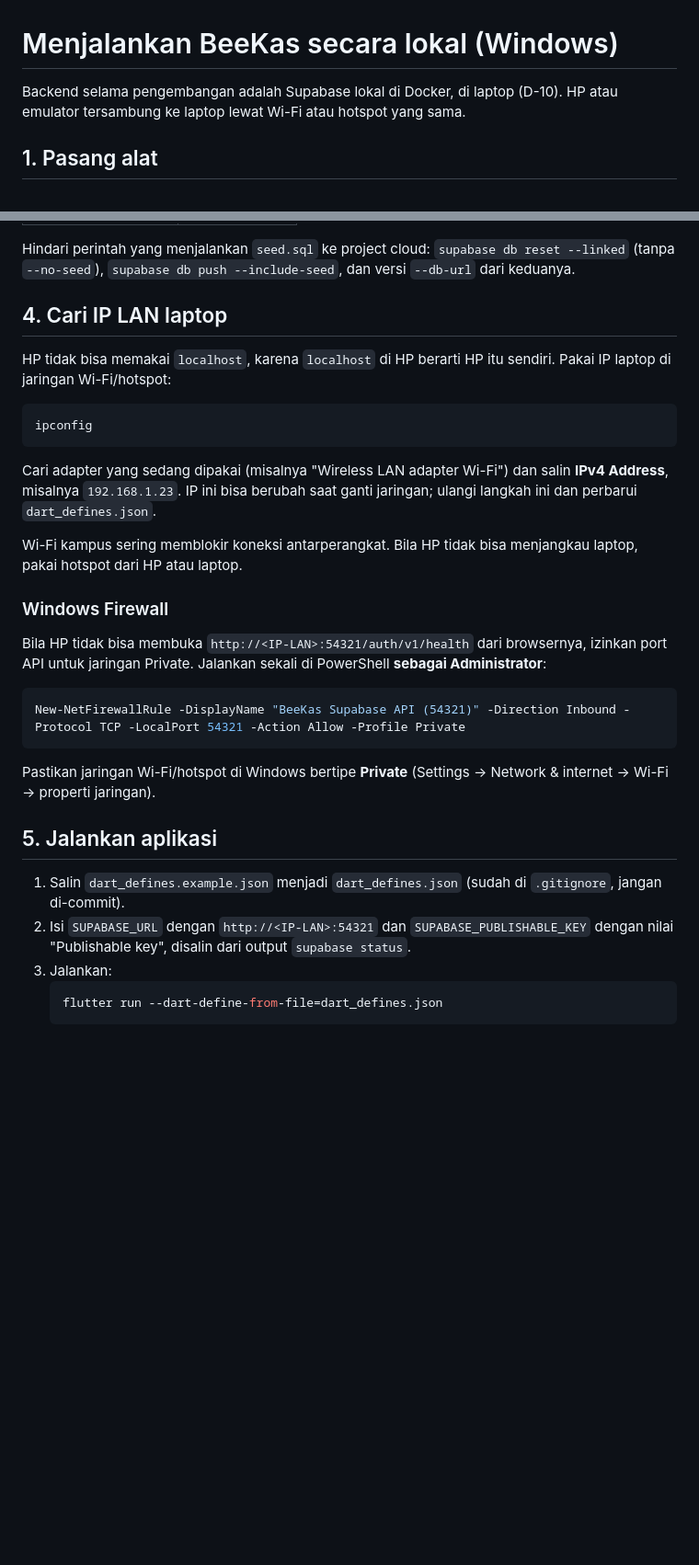
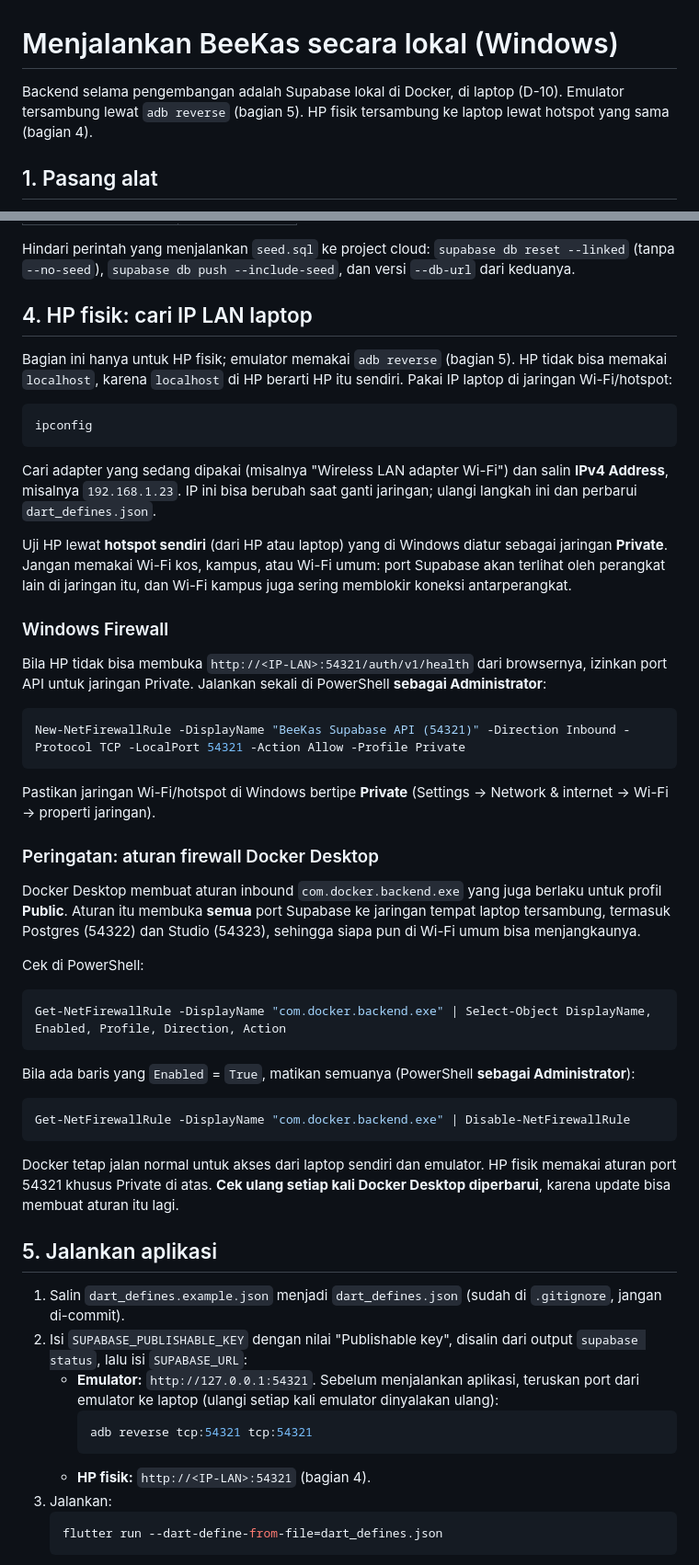
Before and after one commit to blurtie/BeeKas, a Markdown page: docs/local-setup.md, 2 parts joined by grey strips. Shown at 92% size. Drawn GitHub-style; blank space fills up the shorter version.

Commit message:
docs: emulator via adb reverse and Docker firewall warning
Emulators use adb reverse with 127.0.0.1; the LAN IP is only for physical
phones, over the developer's own Private hotspot. Docker Desktop's
com.docker.backend.exe inbound rule opens every Supabase port on Public
networks: how to check and disable it, and recheck after updates.

````diff
--- a/docs/local-setup.md
+++ b/docs/local-setup.md
@@ -1,6 +1,6 @@
 # Menjalankan BeeKas secara lokal (Windows)
 
-Backend selama pengembangan adalah Supabase lokal di Docker, di laptop (D-10). HP atau emulator tersambung ke laptop lewat Wi-Fi atau hotspot yang sama.
+Backend selama pengembangan adalah Supabase lokal di Docker, di laptop (D-10). Emulator tersambung lewat `adb reverse` (bagian 5). HP fisik tersambung ke laptop lewat hotspot yang sama (bagian 4).
 
 ## 1. Pasang alat
 
@@ -49,9 +49,9 @@ Studio (tampilan tabel) ada di http://127.0.0.1:54323.
 
 Hindari perintah yang menjalankan `seed.sql` ke project cloud: `supabase db reset --linked` (tanpa `--no-seed`), `supabase db push --include-seed`, dan versi `--db-url` dari keduanya.
 
-## 4. Cari IP LAN laptop
+## 4. HP fisik: cari IP LAN laptop
 
-HP tidak bisa memakai `localhost`, karena `localhost` di HP berarti HP itu sendiri. Pakai IP laptop di jaringan Wi-Fi/hotspot:
+Bagian ini hanya untuk HP fisik; emulator memakai `adb reverse` (bagian 5). HP tidak bisa memakai `localhost`, karena `localhost` di HP berarti HP itu sendiri. Pakai IP laptop di jaringan Wi-Fi/hotspot:
 
 ```powershell
 ipconfig
@@ -59,7 +59,7 @@ ipconfig
 
 Cari adapter yang sedang dipakai (misalnya "Wireless LAN adapter Wi-Fi") dan salin **IPv4 Address**, misalnya `192.168.1.23`. IP ini bisa berubah saat ganti jaringan; ulangi langkah ini dan perbarui `dart_defines.json`.
 
-Wi-Fi kampus sering memblokir koneksi antarperangkat. Bila HP tidak bisa menjangkau laptop, pakai hotspot dari HP atau laptop.
+Uji HP lewat **hotspot sendiri** (dari HP atau laptop) yang di Windows diatur sebagai jaringan **Private**. Jangan memakai Wi-Fi kos, kampus, atau Wi-Fi umum: port Supabase akan terlihat oleh perangkat lain di jaringan itu, dan Wi-Fi kampus juga sering memblokir koneksi antarperangkat.
 
 ### Windows Firewall
 
@@ -71,10 +71,33 @@ New-NetFirewallRule -DisplayName "BeeKas Supabase API (54321)" -Direction Inboun
 
 Pastikan jaringan Wi-Fi/hotspot di Windows bertipe **Private** (Settings → Network & internet → Wi-Fi → properti jaringan).
 
+### Peringatan: aturan firewall Docker Desktop
+
+Docker Desktop membuat aturan inbound `com.docker.backend.exe` yang juga berlaku untuk profil **Public**. Aturan itu membuka **semua** port Supabase ke jaringan tempat laptop tersambung, termasuk Postgres (54322) dan Studio (54323), sehingga siapa pun di Wi-Fi umum bisa menjangkaunya.
+
+Cek di PowerShell:
+
+```powershell
+Get-NetFirewallRule -DisplayName "com.docker.backend.exe" | Select-Object DisplayName, Enabled, Profile, Direction, Action
+```
+
+Bila ada baris yang `Enabled` = `True`, matikan semuanya (PowerShell **sebagai Administrator**):
+
+```powershell
+Get-NetFirewallRule -DisplayName "com.docker.backend.exe" | Disable-NetFirewallRule
+```
+
+Docker tetap jalan normal untuk akses dari laptop sendiri dan emulator. HP fisik memakai aturan port 54321 khusus Private di atas. **Cek ulang setiap kali Docker Desktop diperbarui**, karena update bisa membuat aturan itu lagi.
+
 ## 5. Jalankan aplikasi
 
 1. Salin `dart_defines.example.json` menjadi `dart_defines.json` (sudah di `.gitignore`, jangan di-commit).
-2. Isi `SUPABASE_URL` dengan `http://<IP-LAN>:54321` dan `SUPABASE_PUBLISHABLE_KEY` dengan nilai "Publishable key", disalin dari output `supabase status`.
+2. Isi `SUPABASE_PUBLISHABLE_KEY` dengan nilai "Publishable key", disalin dari output `supabase status`, lalu isi `SUPABASE_URL`:
+   - **Emulator:** `http://127.0.0.1:54321`. Sebelum menjalankan aplikasi, teruskan port dari emulator ke laptop (ulangi setiap kali emulator dinyalakan ulang):
+     ```powershell
+     adb reverse tcp:54321 tcp:54321
+     ```
+   - **HP fisik:** `http://<IP-LAN>:54321` (bagian 4).
 3. Jalankan:
    ```powershell
    flutter run --dart-define-from-file=dart_defines.json
````
